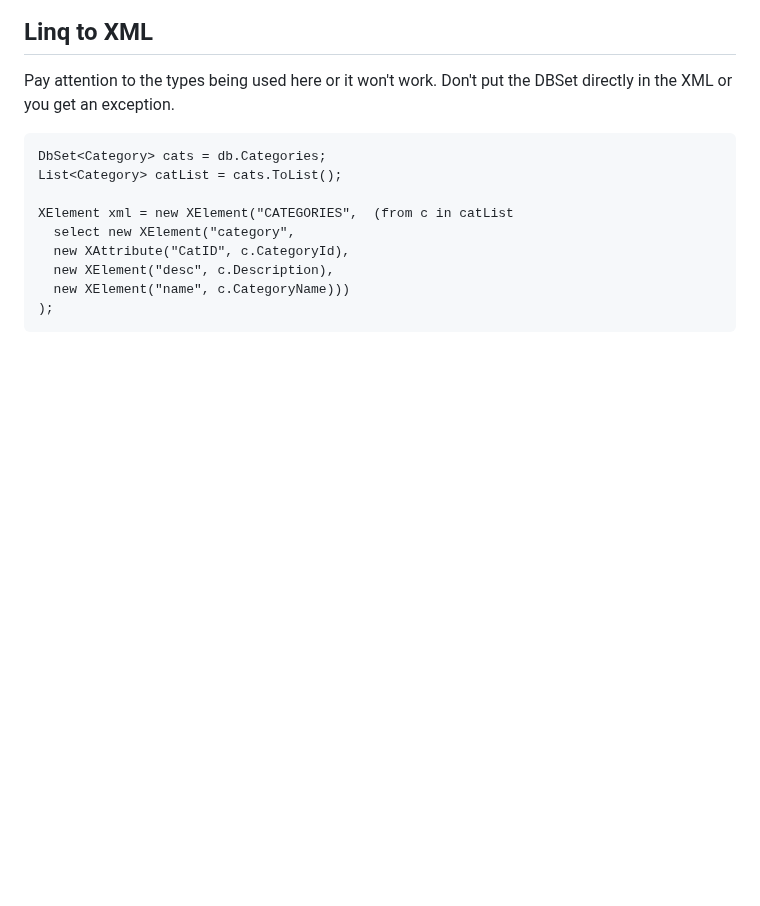
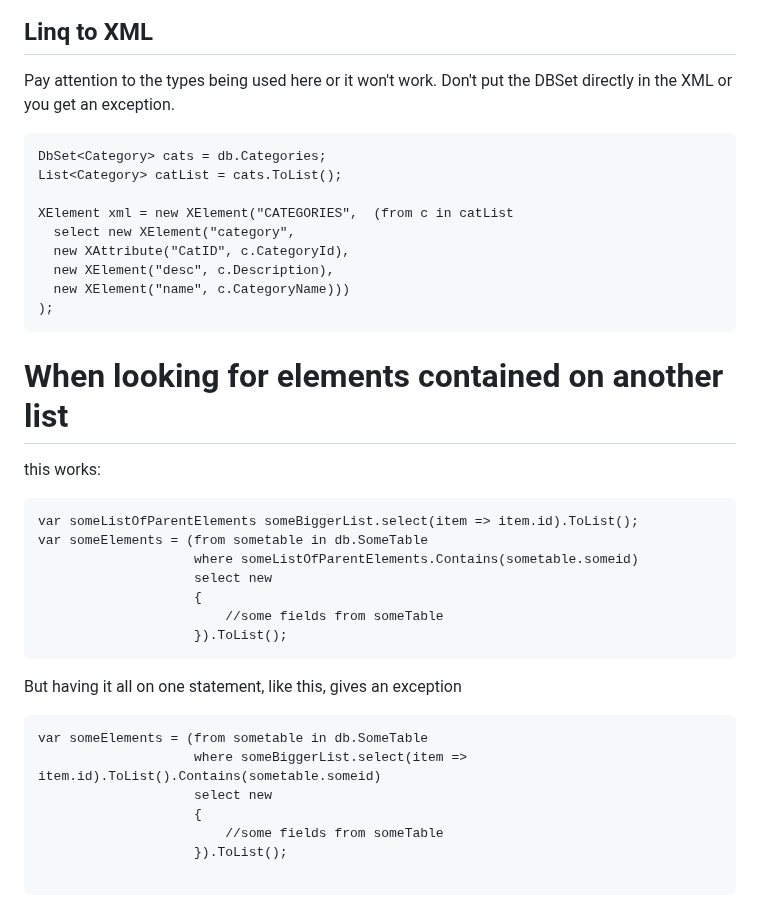
Before and after one commit to GemmaAprendiendo/Articles, a Markdown page: csharp/linq.md, the part around the change. Drawn GitHub-style; blank space fills up the shorter version.

````diff
--- a/csharp/linq.md
+++ b/csharp/linq.md
@@ -216,3 +216,26 @@ XElement xml = new XElement("CATEGORIES",  (from c in catList
   new XElement("name", c.CategoryName)))
 );
 ```
+
+
+# When looking for elements contained on another list
+
+this works:
+```
+var someListOfParentElements someBiggerList.select(item => item.id).ToList();
+var someElements = (from sometable in db.SomeTable
+					where someListOfParentElements.Contains(sometable.someid)
+					select new
+					{
+						//some fields from someTable
+					}).ToList();
+```
+
+But having it all on one statement, like this, gives an exception
+```
+var someElements = (from sometable in db.SomeTable
+					where someBiggerList.select(item => item.id).ToList().Contains(sometable.someid)
+					select new
+					{
+						//some fields from someTable
+					}).ToList();
````
Also changed, not shown: python/python_syntax_cheatsheet.md (+20 -0 lines).
